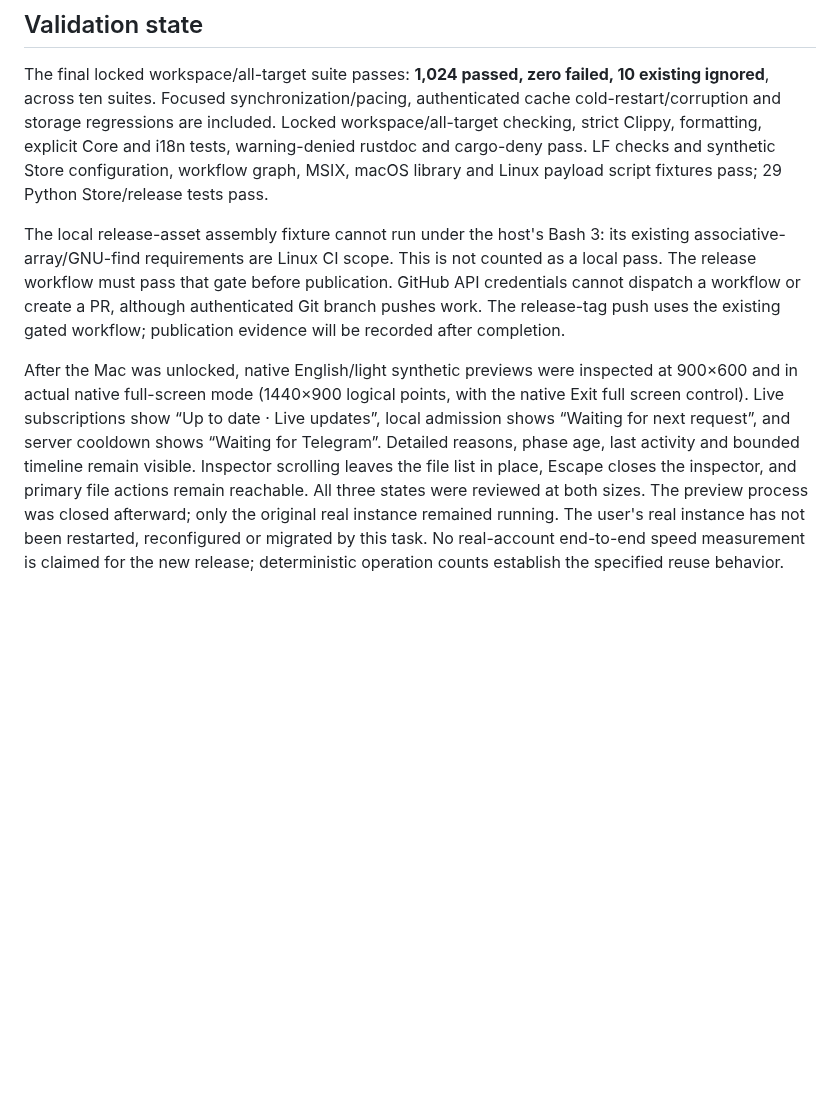
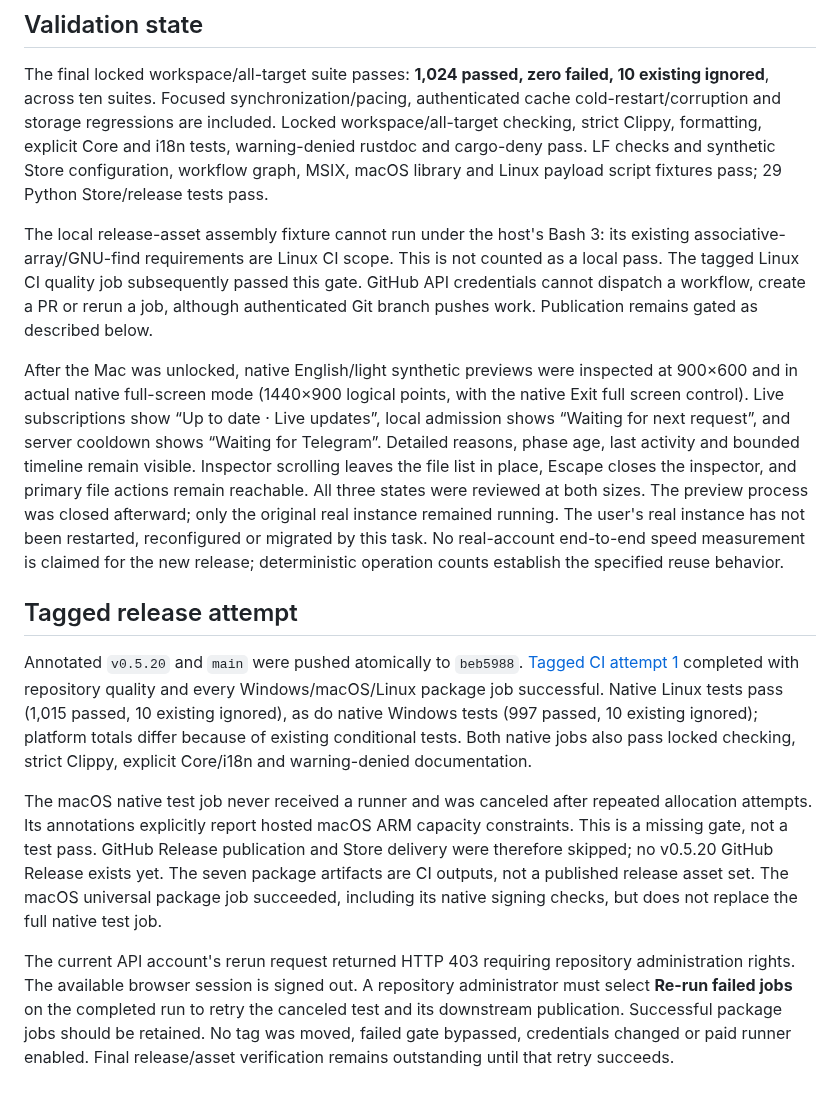
Before and after one commit to peppermintish/teleark, a Markdown page: docs/validation/2026-10-23-sync-recovery-and-cache.md, the part around the change. GitHub-like rendering; blank space fills up the shorter version.

Commit message:
docs: record 0.5.20 native gates and hosted-runner blocker

```diff
--- a/docs/validation/2026-10-23-sync-recovery-and-cache.md
+++ b/docs/validation/2026-10-23-sync-recovery-and-cache.md
@@ -73,10 +73,9 @@ fixtures pass; 29 Python Store/release tests pass.
 
 The local release-asset assembly fixture cannot run under the host's Bash 3:
 its existing associative-array/GNU-find requirements are Linux CI scope. This
-is not counted as a local pass. The release workflow must pass that gate before
-publication. GitHub API credentials cannot dispatch a workflow or create a PR,
-although authenticated Git branch pushes work. The release-tag push uses the
-existing gated workflow; publication evidence will be recorded after completion.
+is not counted as a local pass. The tagged Linux CI quality job subsequently passed this gate. GitHub API
+credentials cannot dispatch a workflow, create a PR or rerun a job, although
+authenticated Git branch pushes work. Publication remains gated as described below.
 
 After the Mac was unlocked, native English/light synthetic previews were
 inspected at 900×600 and in actual native full-screen mode (1440×900 logical
@@ -90,3 +89,29 @@ process was closed afterward; only the original real instance remained running.
 The user's real instance has not been restarted, reconfigured or migrated by
 this task. No real-account end-to-end speed measurement is claimed for the new
 release; deterministic operation counts establish the specified reuse behavior.
+
+## Tagged release attempt
+
+Annotated `v0.5.20` and `main` were pushed atomically to `beb5988`.
+[Tagged CI attempt 1](https://github.com/peppermintish/teleark/actions/runs/39845882949)
+completed with repository quality and every Windows/macOS/Linux package job
+successful. Native Linux tests pass (1,015 passed, 10 existing ignored), as do
+native Windows tests (997 passed, 10 existing ignored); platform totals differ
+because of existing conditional tests. Both native jobs also pass locked
+checking, strict Clippy, explicit Core/i18n and warning-denied documentation.
+
+The macOS native test job never received a runner and was canceled after repeated
+allocation attempts. Its annotations explicitly report hosted macOS ARM capacity
+constraints. This is a missing gate, not a test pass. GitHub Release publication
+and Store delivery were therefore skipped; no v0.5.20 GitHub Release exists yet.
+The seven package artifacts are CI outputs, not a published release asset set.
+The macOS universal package job succeeded, including its native signing checks,
+but does not replace the full native test job.
+
+The current API account's rerun request returned HTTP 403 requiring repository
+administration rights. The available browser session is signed out. A repository
+administrator must select **Re-run failed jobs** on the completed run to retry
+the canceled test and its downstream publication. Successful package jobs should
+be retained. No tag was moved, failed gate bypassed, credentials changed or paid
+runner enabled. Final release/asset verification remains outstanding until that
+retry succeeds.
```
Also changed, not shown: docs/IMPLEMENTATION_STATUS.md (+1 -1 lines).
